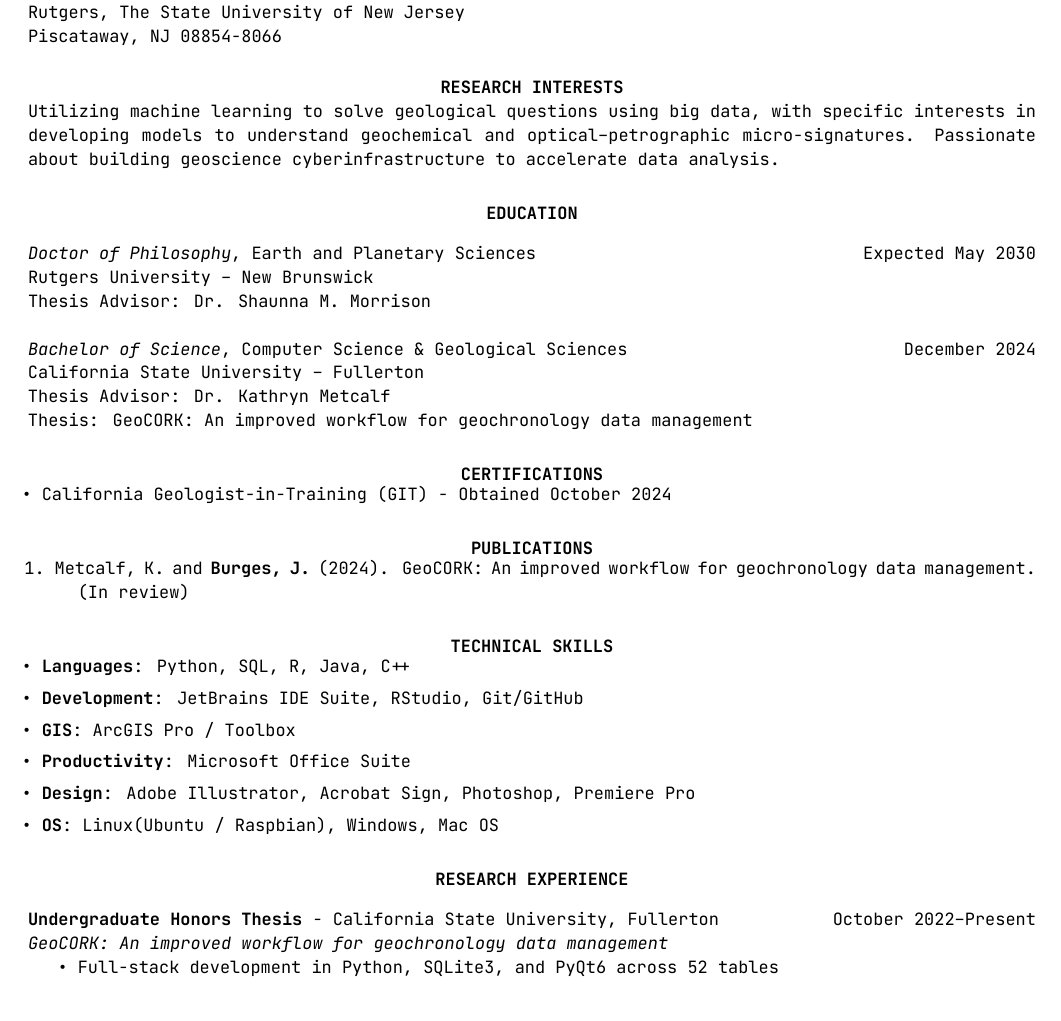
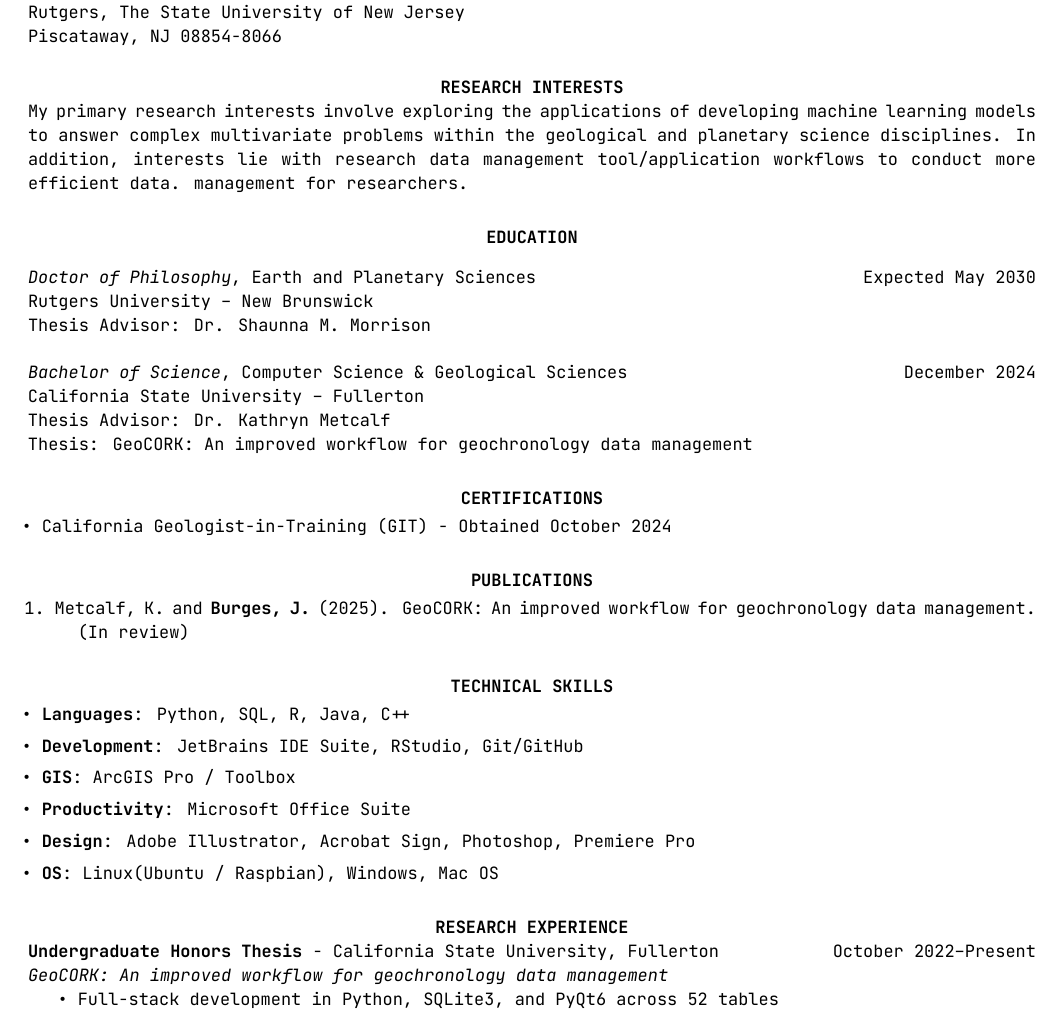
Before and after one commit to jarrod-burges/jarrod-burges.github.io, a LaTeX CV (burges_jarrod_cv.tex): part of page 1 of 3, cut so that both start at the same text. Compiled offline with XeLaTeX.

Commit message:
Revise CV with updated research and experience details

```diff
--- a/burges_jarrod_cv.tex
+++ b/burges_jarrod_cv.tex
@@ -71,7 +71,7 @@
 % RESEARCH INTERESTS
 %–––––––––––––––––––––––––––––––––––––––
 \section{\centerline{RESEARCH INTERESTS}}
-Utilizing machine learning to solve geological questions using big data, with specific interests in developing models to understand geochemical and optical–petrographic micro‑signatures. Passionate about building geoscience cyberinfrastructure to accelerate data analysis.
+My primary research interests involve exploring the applications of developing machine learning models to answer complex multivariate problems within the geological and planetary science disciplines. In addition, interests lie with research data management tool/application workflows to conduct more efficient data. management for researchers.
 
 %–––––––––––––––––––––––––––––––––––––––
 % EDUCATION
@@ -93,7 +93,6 @@ Thesis: GeoCORK: An improved workflow for geochronology data management
 % CERTIFICATIONS
 %–––––––––––––––––––––––––––––––––––––––
 \section{\centerline{CERTIFICATIONS}}
-\vspace{8pt}
 
 \begin{itemize}
 \setlength{\itemindent}{-.25in}
@@ -105,19 +104,17 @@ Thesis: GeoCORK: An improved workflow for geochronology data management
 % PUBLICATIONS
 %–––––––––––––––––––––––––––––––––––––––
 \section{\centerline{PUBLICATIONS}}
-\vspace{8pt}
 
 \begin{enumerate}
 \reverselabel{1}%
 \setlength{\itemindent}{-.19in}
-  \item Metcalf, K. and \textbf{Burges, J.} (2024). GeoCORK: An improved workflow for geochronology data management. (In review)
+  \item Metcalf, K. and \textbf{Burges, J.} (2025). GeoCORK: An improved workflow for geochronology data management. (In review)
 \end{enumerate}
 
 %–––––––––––––––––––––––––––––––––––––––
 % TECHNICAL SKILLS
 %–––––––––––––––––––––––––––––––––––––––
 \section{\centerline{TECHNICAL SKILLS}}
-\vspace{8pt}
 
 \begin{itemize}
 \setlength{\itemindent}{-.25in}
@@ -133,7 +130,6 @@ Thesis: GeoCORK: An improved workflow for geochronology data management
 % RESEARCH EXPERIENCE
 %–––––––––––––––––––––––––––––––––––––––
 \section{\centerline{RESEARCH EXPERIENCE}}
-\vspace{8pt}
 
 \textbf{Undergraduate Honors Thesis} - California State University, Fullerton \hfill October 2022–Present\\
 \emph{GeoCORK: An improved workflow for geochronology data management}
```
Also changed, not shown: burges_jarrod_cv.tex (12 more changed lines).
